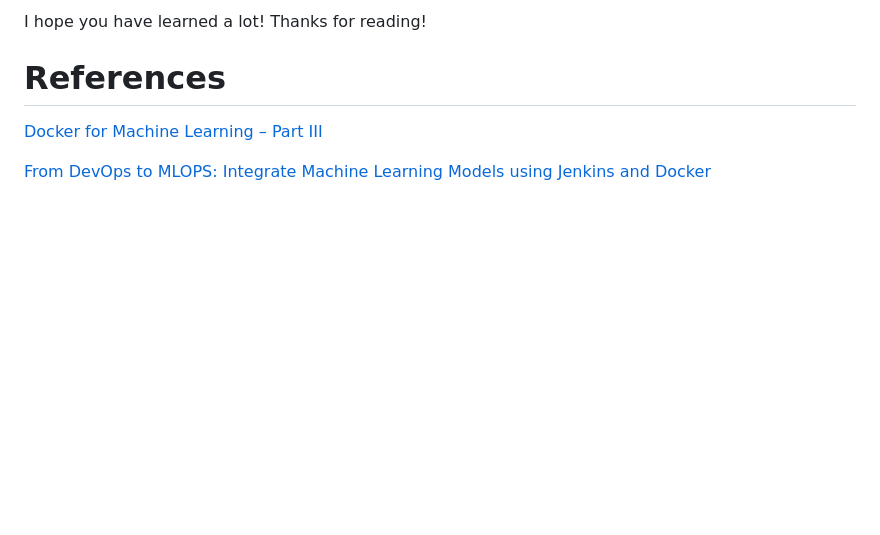
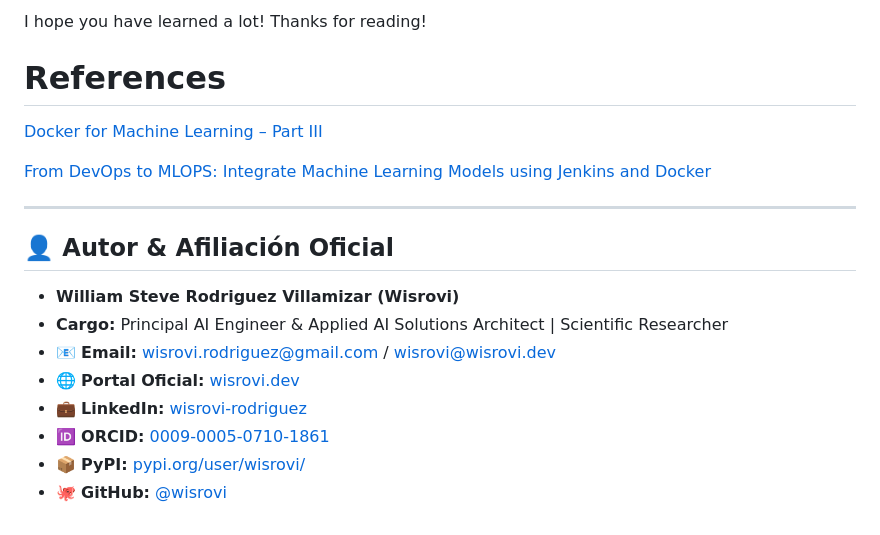
Before and after one commit to wisrovi/MLOps-with-Docker-and-Jenkins-master, a Markdown page: README.md, the part around the change. Drawn GitHub-style; blank space fills up the shorter version.

```diff
--- a/README.md
+++ b/README.md
@@ -409,3 +409,16 @@ I hope you have learned a lot! Thanks for reading!
 [Docker for Machine Learning – Part III](https://mlinproduction.com/docker-for-ml-part-3/)
 
 [From DevOps to MLOPS: Integrate Machine Learning Models using Jenkins and Docker](https://towardsdatascience.com/from-devops-to-mlops-integrate-machine-learning-models-using-jenkins-and-docker-79034dbedf1)
+
+---
+
+## 👤 Autor & Afiliación Oficial
+
+* **William Steve Rodriguez Villamizar (Wisrovi)**
+* **Cargo:** Principal AI Engineer & Applied AI Solutions Architect | Scientific Researcher
+* 📧 **Email:** [wisrovi.rodriguez@gmail.com](mailto:wisrovi.rodriguez@gmail.com) / [wisrovi@wisrovi.dev](mailto:wisrovi@wisrovi.dev)
+* 🌐 **Portal Oficial:** [wisrovi.dev](https://wisrovi.dev)
+* 💼 **LinkedIn:** [wisrovi-rodriguez](https://www.linkedin.com/in/wisrovi-rodriguez/)
+* 🆔 **ORCID:** [0009-0005-0710-1861](https://orcid.org/0009-0005-0710-1861)
+* 📦 **PyPI:** [pypi.org/user/wisrovi/](https://pypi.org/user/wisrovi/)
+* 🐙 **GitHub:** [@wisrovi](https://github.com/wisrovi)
```
